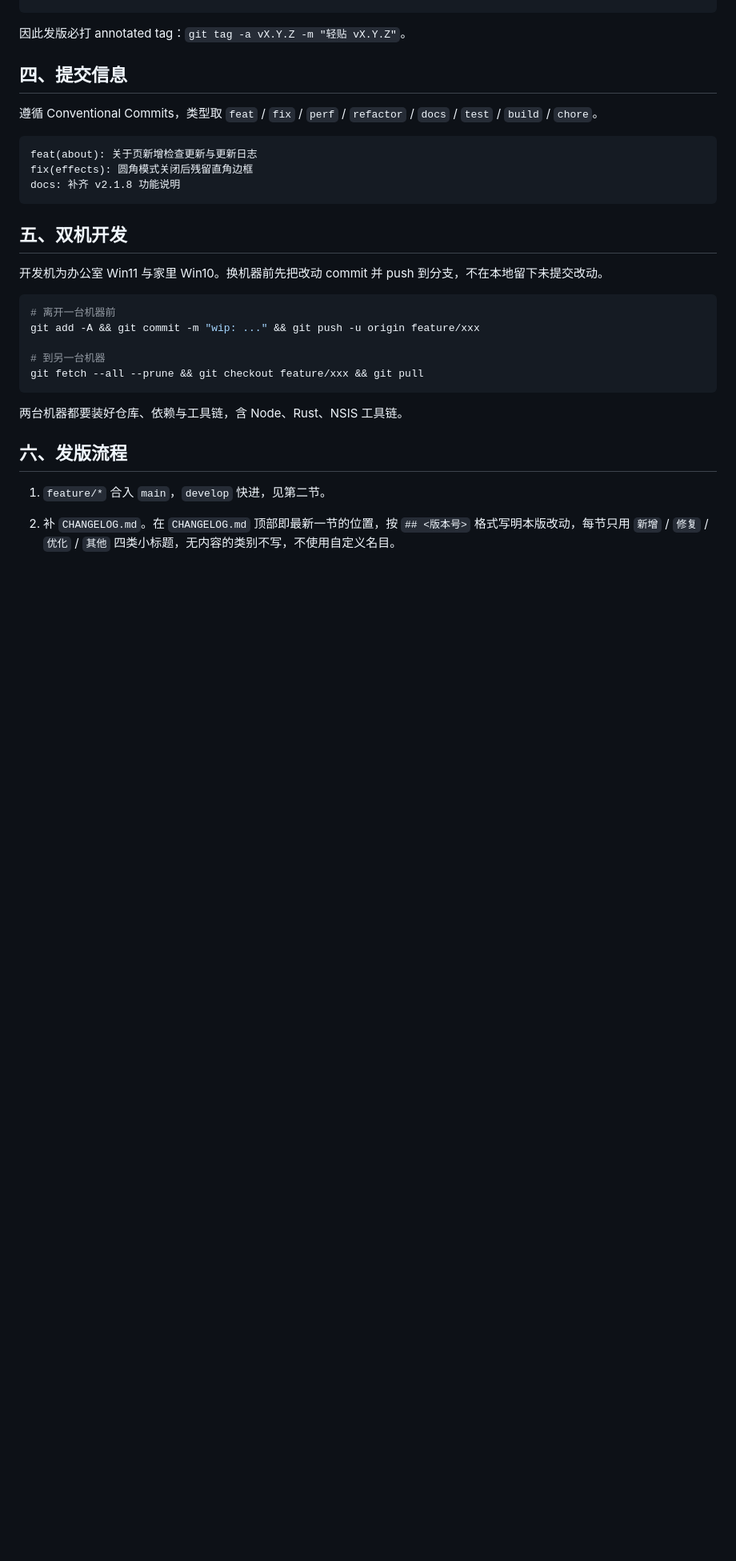
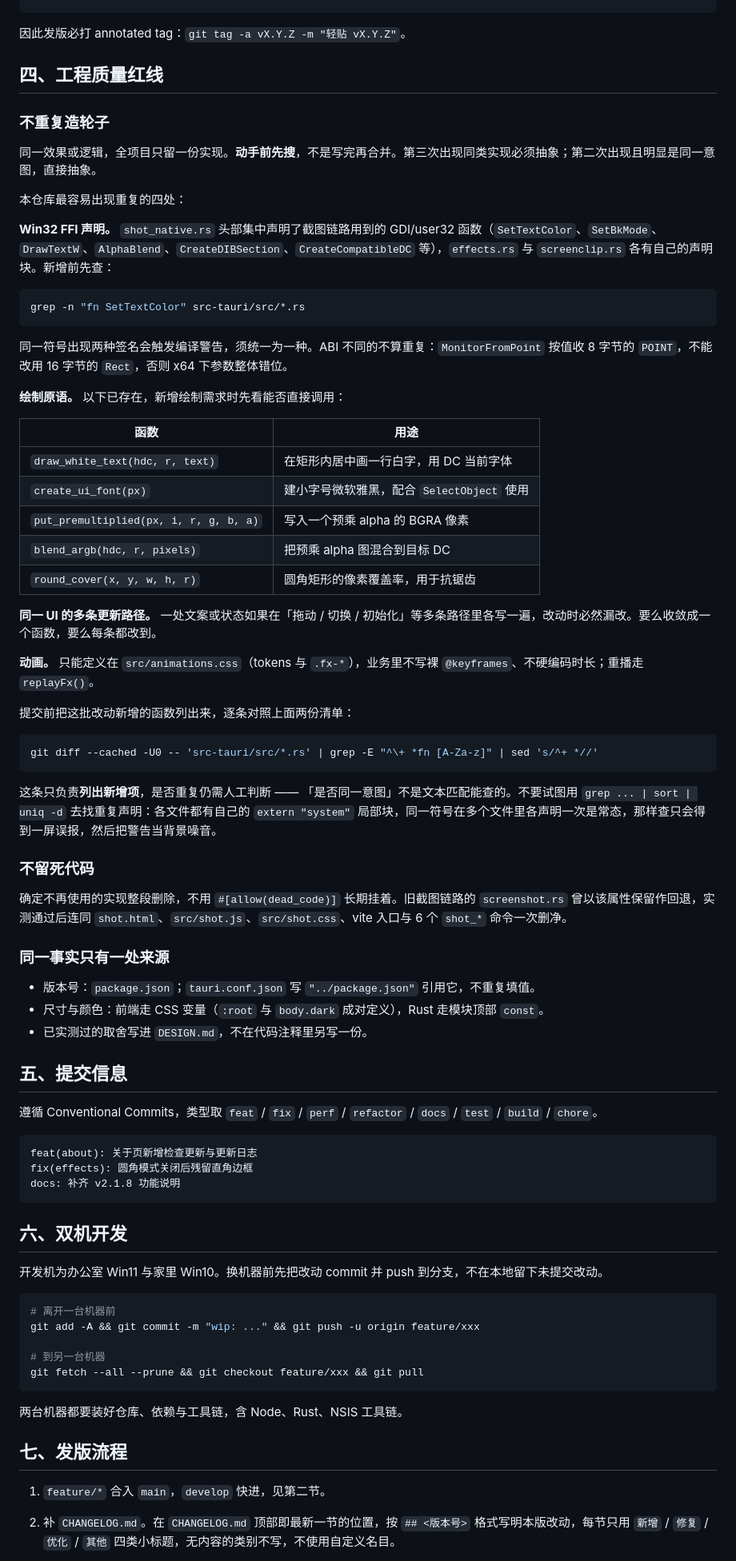
Before and after one commit to kunge9106/self_clipboard, a Markdown page: CONTRIBUTING.md, the part around one of its changes. Shown at 80% size. Rendered like a GitHub page; blank space fills up the shorter version.

Commit message:
docs(contributing): 新增「工程质量红线」一节
「不重复造轮子」这条一直只存在于口头约定，仓库文档里没有，于是每次都靠
记性 —— 2026-10-27 加截图气泡时就违反了：又声明了一遍 SetTextColor /
SetBkMode / DrawTextW，而同一文件第 328 行早有全局声明、draw_size_label
一直在用。根因是动手前没搜。

新增第四节，把三类红线写死：

- 不重复造轮子：列出现有的 FFI 声明位置与五个绘制原语（draw_white_text /
  create_ui_font / put_premultiplied / blend_argb / round_cover），并点明
  最容易重复的另外两处 —— 同一 UI 的多条更新路径、动画只能进 animations.css
- 不留死代码：不用 #[allow(dead_code)] 长期挂着
- 同一事实只有一处来源：版本号、尺寸颜色、已实测的取舍

自检只做「列出新增函数供人工核对」，不假装能自动判定重复。「是否同一意图」
不是文本匹配能查的，硬查只会得到一屏误报，然后把警告当背景噪音。

原第四至第八节顺延为第五至第九节，第二节里「提交信息规范见第四节」改为
「见第五节」。

````diff
--- a/CONTRIBUTING.md
+++ b/CONTRIBUTING.md
@@ -68,7 +68,55 @@ git checkout <tag>                # 回到某个发布版本
 
 因此发版必打 annotated tag：`git tag -a vX.Y.Z -m "轻贴 vX.Y.Z"`。
 
-## 四、提交信息
+## 四、工程质量红线
+
+### 不重复造轮子
+
+同一效果或逻辑，全项目只留一份实现。**动手前先搜**，不是写完再合并。第三次出现同类实现必须抽象；第二次出现且明显是同一意图，直接抽象。
+
+本仓库最容易出现重复的四处：
+
+**Win32 FFI 声明。** `shot_native.rs` 头部集中声明了截图链路用到的 GDI/user32 函数（`SetTextColor`、`SetBkMode`、`DrawTextW`、`AlphaBlend`、`CreateDIBSection`、`CreateCompatibleDC` 等），`effects.rs` 与 `screenclip.rs` 各有自己的声明块。新增前先查：
+
+```bash
+grep -n "fn SetTextColor" src-tauri/src/*.rs
+```
+
+同一符号出现两种签名会触发编译警告，须统一为一种。ABI 不同的不算重复：`MonitorFromPoint` 按值收 8 字节的 `POINT`，不能改用 16 字节的 `Rect`，否则 x64 下参数整体错位。
+
+**绘制原语。** 以下已存在，新增绘制需求时先看能否直接调用：
+
+| 函数 | 用途 |
+|---|---|
+| `draw_white_text(hdc, r, text)` | 在矩形内居中画一行白字，用 DC 当前字体 |
+| `create_ui_font(px)` | 建小字号微软雅黑，配合 `SelectObject` 使用 |
+| `put_premultiplied(px, i, r, g, b, a)` | 写入一个预乘 alpha 的 BGRA 像素 |
+| `blend_argb(hdc, r, pixels)` | 把预乘 alpha 图混合到目标 DC |
+| `round_cover(x, y, w, h, r)` | 圆角矩形的像素覆盖率，用于抗锯齿 |
+
+**同一 UI 的多条更新路径。** 一处文案或状态如果在「拖动 / 切换 / 初始化」等多条路径里各写一遍，改动时必然漏改。要么收敛成一个函数，要么每条都改到。
+
+**动画。** 只能定义在 `src/animations.css`（tokens 与 `.fx-*`），业务里不写裸 `@keyframes`、不硬编码时长；重播走 `replayFx()`。
+
+提交前把这批改动新增的函数列出来，逐条对照上面两份清单：
+
+```bash
+git diff --cached -U0 -- 'src-tauri/src/*.rs' | grep -E "^\+ *fn [A-Za-z]" | sed 's/^+ *//'
+```
+
+这条只负责**列出新增项**，是否重复仍需人工判断 —— 「是否同一意图」不是文本匹配能查的。不要试图用 `grep ... | sort | uniq -d` 去找重复声明：各文件都有自己的 `extern "system"` 局部块，同一符号在多个文件里各声明一次是常态，那样查只会得到一屏误报，然后把警告当背景噪音。
+
+### 不留死代码
+
+确定不再使用的实现整段删除，不用 `#[allow(dead_code)]` 长期挂着。旧截图链路的 `screenshot.rs` 曾以该属性保留作回退，实测通过后连同 `shot.html`、`src/shot.js`、`src/shot.css`、vite 入口与 6 个 `shot_*` 命令一次删净。
+
+### 同一事实只有一处来源
+
+- 版本号：`package.json`；`tauri.conf.json` 写 `"../package.json"` 引用它，不重复填值。
+- 尺寸与颜色：前端走 CSS 变量（`:root` 与 `body.dark` 成对定义），Rust 走模块顶部 `const`。
+- 已实测过的取舍写进 `DESIGN.md`，不在代码注释里另写一份。
+
+## 五、提交信息
 
 遵循 Conventional Commits，类型取 `feat` / `fix` / `perf` / `refactor` / `docs` / `test` / `build` / `chore`。
 
@@ -78,7 +126,7 @@ fix(effects): 圆角模式关闭后残留直角边框
 docs: 补齐 v2.1.8 功能说明
 ```
 
-## 五、双机开发
+## 六、双机开发
 
 开发机为办公室 Win11 与家里 Win10。换机器前先把改动 commit 并 push 到分支，不在本地留下未提交改动。
 
@@ -92,7 +140,7 @@ git fetch --all --prune && git checkout feature/xxx && git pull
 
 两台机器都要装好仓库、依赖与工具链，含 Node、Rust、NSIS 工具链。
 
-## 六、发版流程
+## 七、发版流程
 
 1. `feature/*` 合入 `main`，`develop` 快进，见第二节。
 
````
Also changed, not shown: other parts of CONTRIBUTING.md (+3 -3 lines).
